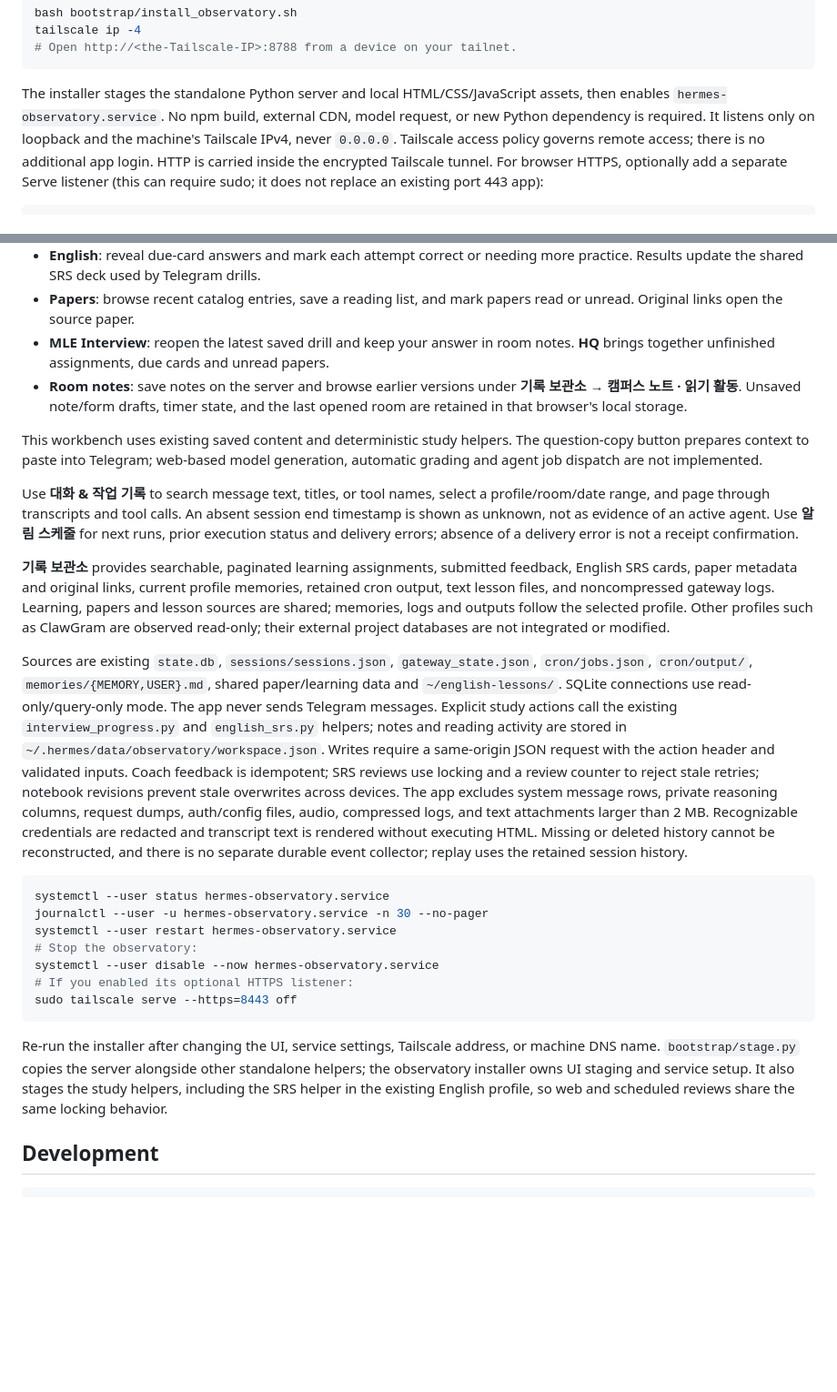
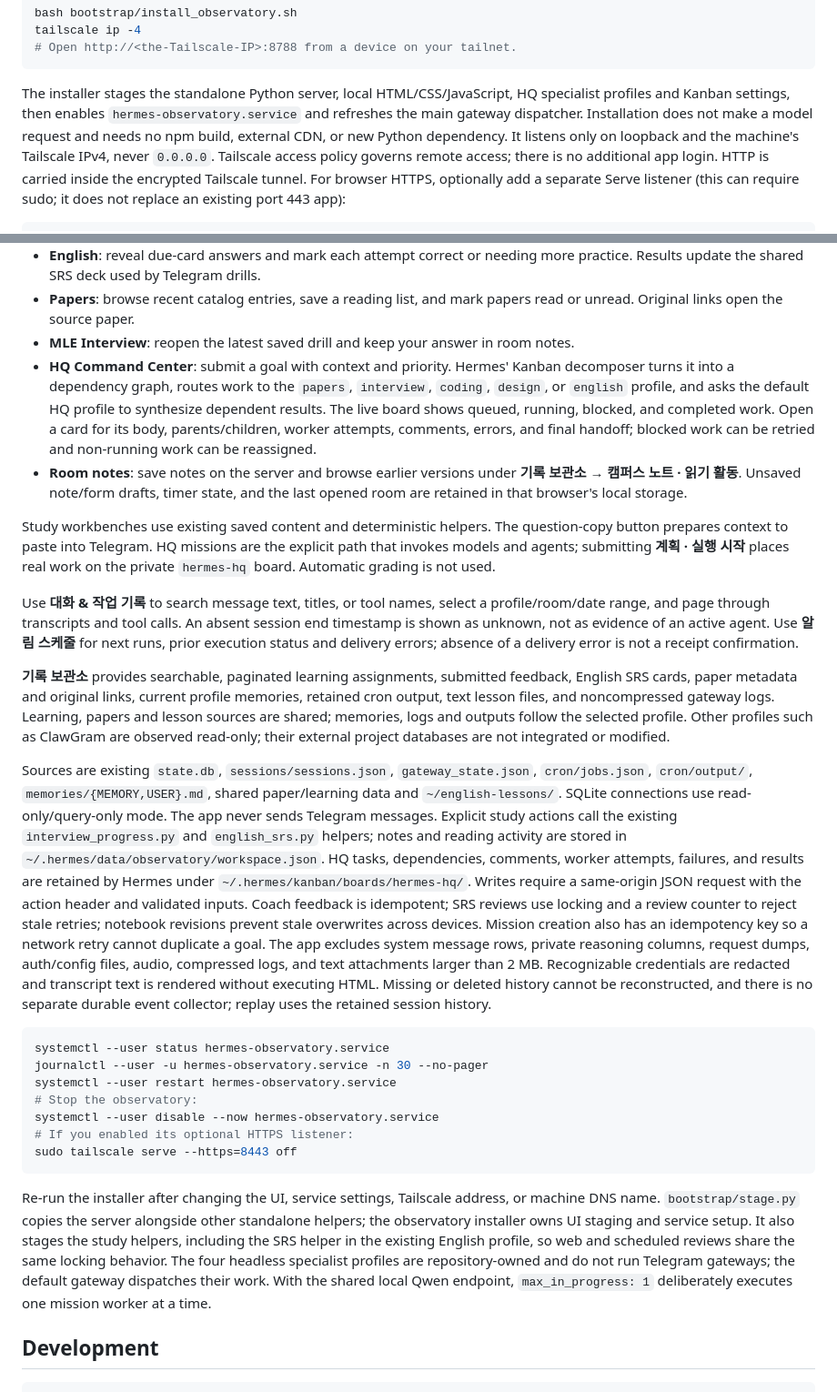
Before and after one commit to DavidHyuk/david-agentic-AI, a Markdown page: README.md, 2 parts joined by grey strips. Shown at 91% size. Rendered like a GitHub page; blank space fills up the shorter version.

````diff
--- a/README.md
+++ b/README.md
@@ -776,9 +776,11 @@ tailscale ip -4
 # Open http://<the-Tailscale-IP>:8788 from a device on your tailnet.
 ```
 
-The installer stages the standalone Python server and local HTML/CSS/JavaScript
-assets, then enables `hermes-observatory.service`. No npm build, external CDN,
-model request, or new Python dependency is required. It listens only on loopback
+The installer stages the standalone Python server, local HTML/CSS/JavaScript,
+HQ specialist profiles and Kanban settings, then enables
+`hermes-observatory.service` and refreshes the main gateway dispatcher. Installation
+does not make a model request and needs no npm build, external CDN, or new Python
+dependency. It listens only on loopback
 and the machine's Tailscale IPv4, never `0.0.0.0`. Tailscale access policy governs
 remote access; there is no additional app login. HTTP is carried inside the
 encrypted Tailscale tunnel. For browser HTTPS, optionally add a separate Serve
@@ -802,14 +804,22 @@ workbench; its history button opens the room's saved conversations.
 - **Papers**: browse recent catalog entries, save a reading list, and mark papers
   read or unread. Original links open the source paper.
 - **MLE Interview**: reopen the latest saved drill and keep your answer in room
-  notes. **HQ** brings together unfinished assignments, due cards and unread papers.
+  notes.
+- **HQ Command Center**: submit a goal with context and priority. Hermes' Kanban
+  decomposer turns it into a dependency graph, routes work to the `papers`,
+  `interview`, `coding`, `design`, or `english` profile, and asks the default HQ
+  profile to synthesize dependent results. The live board shows queued, running,
+  blocked, and completed work. Open a card for its body, parents/children, worker
+  attempts, comments, errors, and final handoff; blocked work can be retried and
+  non-running work can be reassigned.
 - **Room notes**: save notes on the server and browse earlier versions under
   **기록 보관소 → 캠퍼스 노트 · 읽기 활동**. Unsaved note/form drafts, timer state,
   and the last opened room are retained in that browser's local storage.
 
-This workbench uses existing saved content and deterministic study helpers.
-The question-copy button prepares context to paste into Telegram; web-based model
-generation, automatic grading and agent job dispatch are not implemented.
+Study workbenches use existing saved content and deterministic helpers. The
+question-copy button prepares context to paste into Telegram. HQ missions are the
+explicit path that invokes models and agents; submitting **계획 · 실행 시작** places
+real work on the private `hermes-hq` board. Automatic grading is not used.
 
 Use **대화 & 작업 기록** to search message text, titles, or tool names, select a
 profile/room/date range, and page through transcripts and tool calls. An absent
@@ -829,10 +839,13 @@ Sources are existing `state.db`, `sessions/sessions.json`, `gateway_state.json`,
 data and `~/english-lessons/`. SQLite connections use read-only/query-only mode.
 The app never sends Telegram messages. Explicit study actions call the existing
 `interview_progress.py` and `english_srs.py` helpers; notes and reading activity
-are stored in `~/.hermes/data/observatory/workspace.json`. Writes require a
+are stored in `~/.hermes/data/observatory/workspace.json`. HQ tasks, dependencies,
+comments, worker attempts, failures, and results are retained by Hermes under
+`~/.hermes/kanban/boards/hermes-hq/`. Writes require a
 same-origin JSON request with the action header and validated inputs. Coach
 feedback is idempotent; SRS reviews use locking and a review counter to reject
-stale retries; notebook revisions prevent stale overwrites across devices.
+stale retries; notebook revisions prevent stale overwrites across devices. Mission
+creation also has an idempotency key so a network retry cannot duplicate a goal.
 The app excludes system
 message rows, private reasoning columns, request dumps, auth/config files, audio,
 compressed logs, and text attachments larger than 2 MB. Recognizable credentials
@@ -854,7 +867,10 @@ Re-run the installer after changing the UI, service settings, Tailscale address,
 or machine DNS name. `bootstrap/stage.py` copies the server alongside other
 standalone helpers; the observatory installer owns UI staging and service setup.
 It also stages the study helpers, including the SRS helper in the existing English
-profile, so web and scheduled reviews share the same locking behavior.
+profile, so web and scheduled reviews share the same locking behavior. The four
+headless specialist profiles are repository-owned and do not run Telegram gateways;
+the default gateway dispatches their work. With the shared local Qwen endpoint,
+`max_in_progress: 1` deliberately executes one mission worker at a time.
 
 ## Development
 ```bash
````
Also changed, not shown: docs/dev-history.md (+23 -0 lines), docs/project-overview.md (+28 -13 lines).
